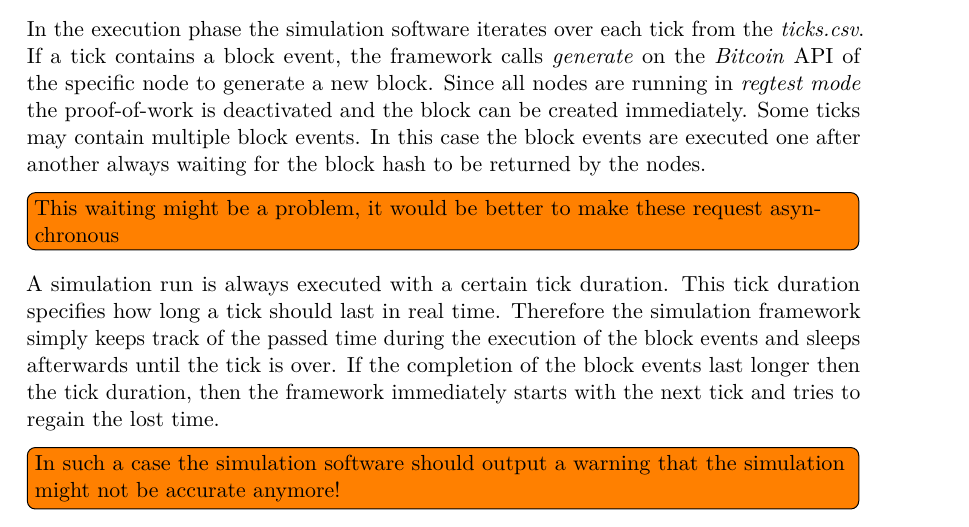
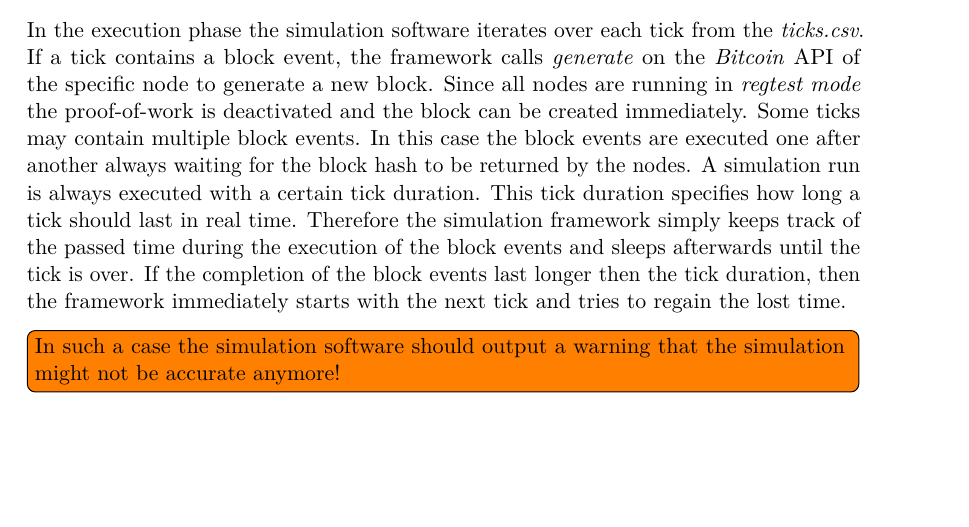
Before and after one commit to simonmulser/master-thesis, a LaTeX thesis (thesis/thesis.tex, which reads thesis/chapters/simulation_software.tex): part of page 29 of 79, cut so that both start at the same text, the shorter picture padded with empty space. Compiled offline with pdfLaTeX.

Commit message:
remove todo

```diff
--- a/thesis/chapters/simulation_software.tex
+++ b/thesis/chapters/simulation_software.tex
@@ -127,7 +127,6 @@ If a tick contains a block event, the framework calls \textit{generate} on the \
 Since all nodes are running in \textit{regtest mode} the proof-of-work is deactivated and the block can be created immediately.
 Some ticks may contain multiple block events.
 In this case the block events are executed one after another always waiting for the block hash to be returned by the nodes.
-\todo[inline]{This waiting might be a problem, it would be better to make these request asynchronous}
 A simulation run is always executed with a certain tick duration.
 This tick duration specifies how long a tick should last in real time.
 Therefore the simulation framework simply keeps track of the passed time during the execution of the block events and sleeps afterwards until the tick is over.
```
